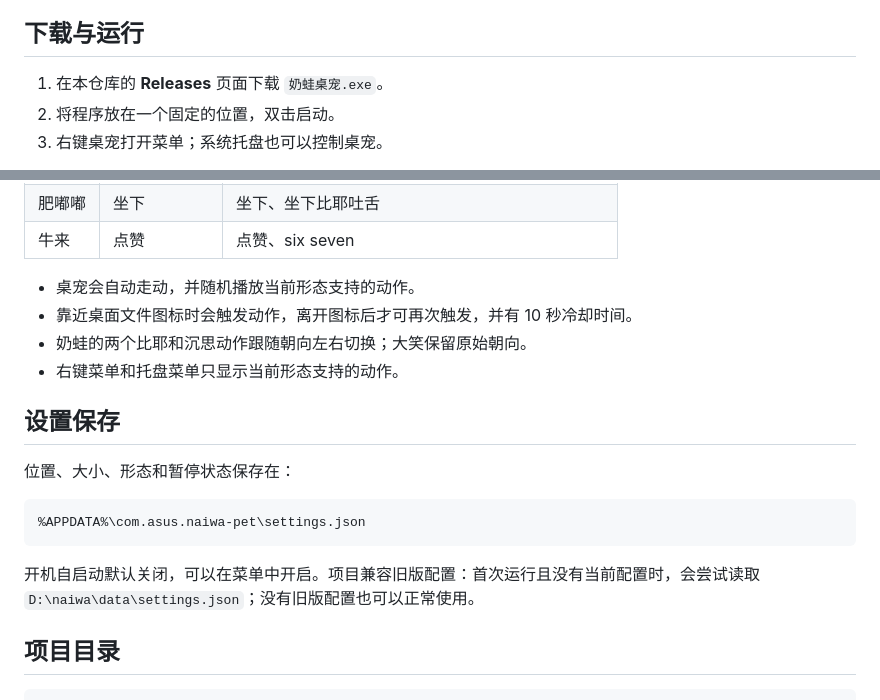
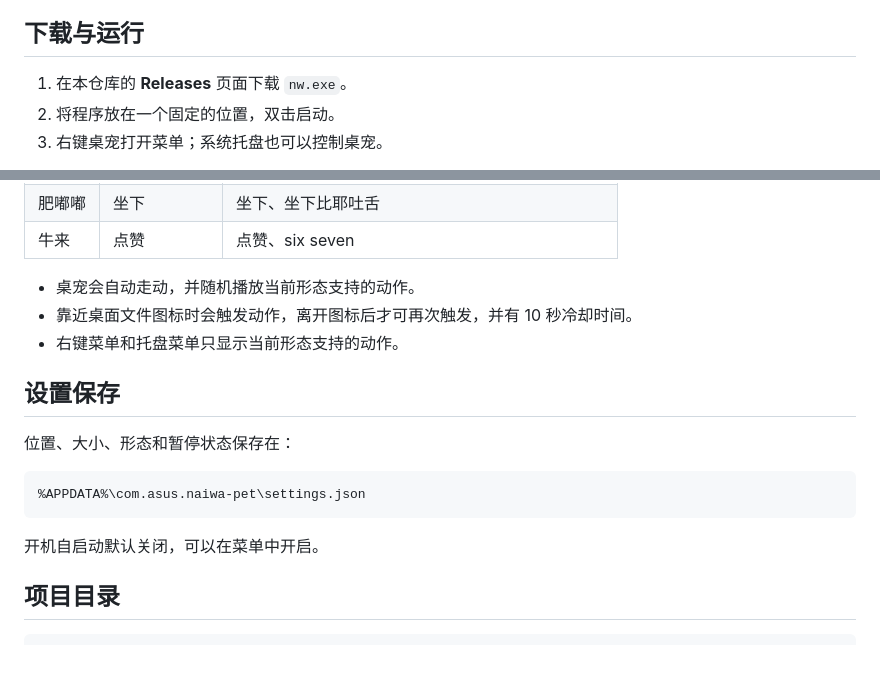
Before and after one commit to chunchiehhou/naiwa-feidudu-niulai, a Markdown page: README.md, 2 parts joined by grey strips. GitHub-like rendering; blank space fills up the shorter version.

Commit message:
Update executable name in README

````diff
--- a/README.md
+++ b/README.md
@@ -4,7 +4,7 @@
 
 ## 下载与运行
 
-1. 在本仓库的 **Releases** 页面下载 `奶蛙桌宠.exe`。
+1. 在本仓库的 **Releases** 页面下载 `nw.exe`。
 2. 将程序放在一个固定的位置，双击启动。
 3. 右键桌宠打开菜单；系统托盘也可以控制桌宠。
 
@@ -36,7 +36,6 @@
 
 - 桌宠会自动走动，并随机播放当前形态支持的动作。
 - 靠近桌面文件图标时会触发动作，离开图标后才可再次触发，并有 10 秒冷却时间。
-- 奶蛙的两个比耶和沉思动作跟随朝向左右切换；大笑保留原始朝向。
 - 右键菜单和托盘菜单只显示当前形态支持的动作。
 
 ## 设置保存
@@ -47,7 +46,7 @@
 %APPDATA%\com.asus.naiwa-pet\settings.json
 ```
 
-开机自启动默认关闭，可以在菜单中开启。项目兼容旧版配置：首次运行且没有当前配置时，会尝试读取 `D:\naiwa\data\settings.json`；没有旧版配置也可以正常使用。
+开机自启动默认关闭，可以在菜单中开启。
 
 ## 项目目录
 
````
